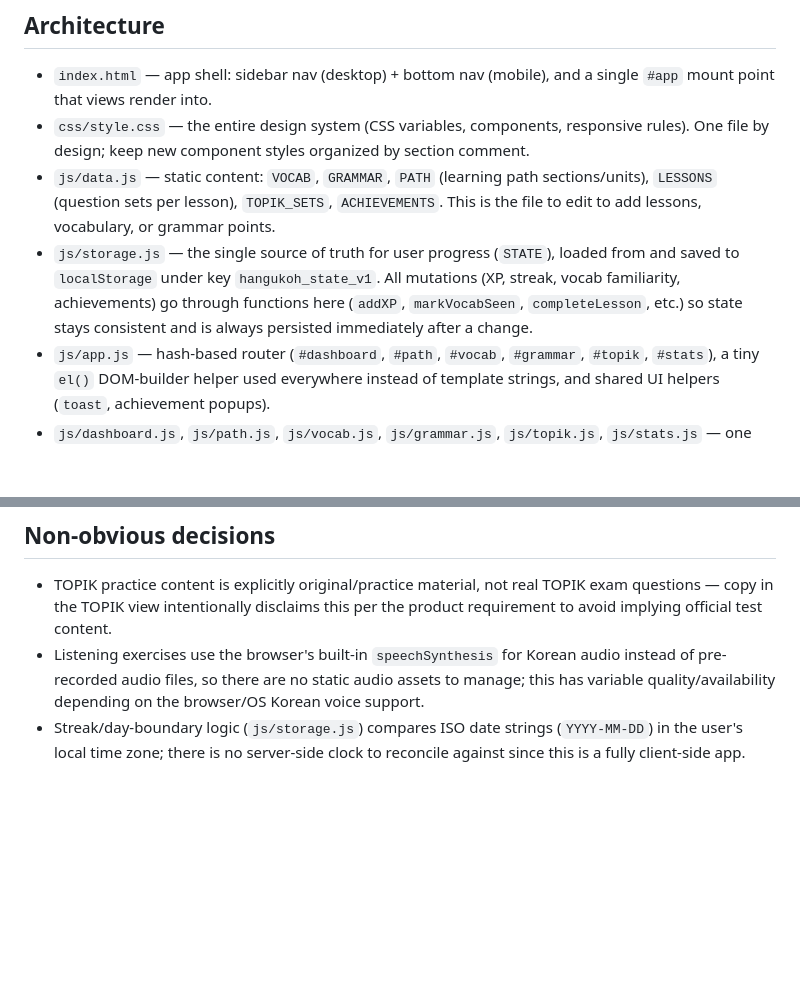
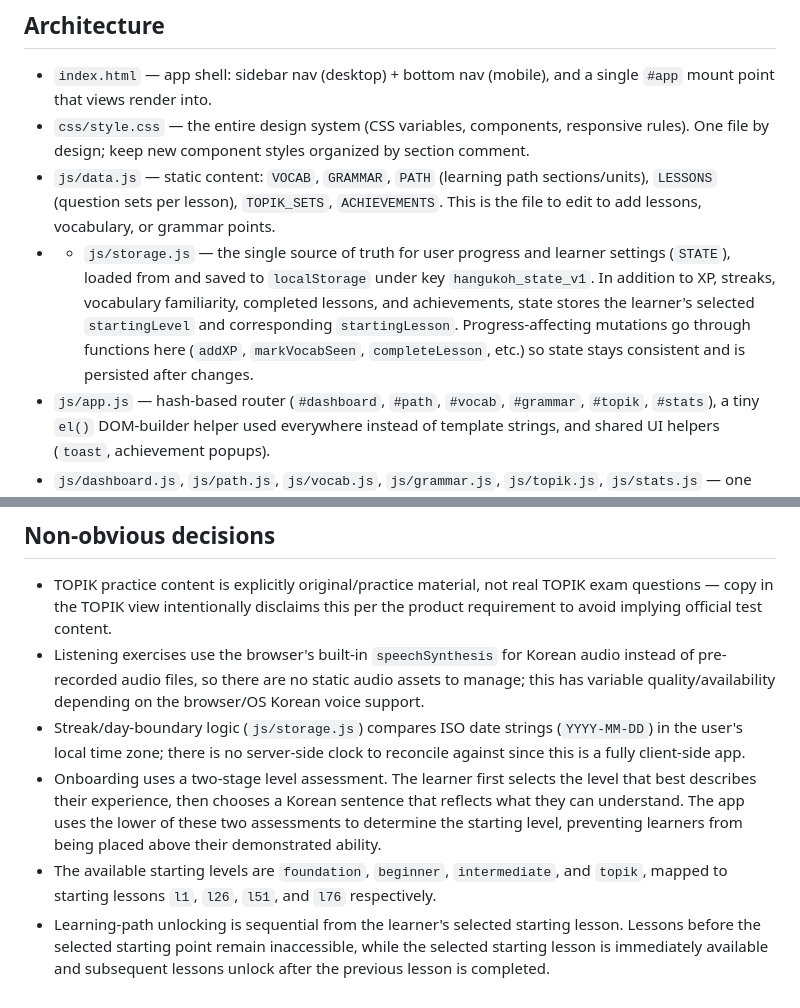
Before and after one commit to rhianavrhia/HangugOH, a Markdown page: AGENTS.md, 2 parts joined by grey strips. Rendered like a GitHub page; blank space fills up the shorter version.

```diff
--- a/AGENTS.md
+++ b/AGENTS.md
@@ -9,7 +9,7 @@
 - `index.html` — app shell: sidebar nav (desktop) + bottom nav (mobile), and a single `#app` mount point that views render into.
 - `css/style.css` — the entire design system (CSS variables, components, responsive rules). One file by design; keep new component styles organized by section comment.
 - `js/data.js` — static content: `VOCAB`, `GRAMMAR`, `PATH` (learning path sections/units), `LESSONS` (question sets per lesson), `TOPIK_SETS`, `ACHIEVEMENTS`. This is the file to edit to add lessons, vocabulary, or grammar points.
-- `js/storage.js` — the single source of truth for user progress (`STATE`), loaded from and saved to `localStorage` under key `hangukoh_state_v1`. All mutations (XP, streak, vocab familiarity, achievements) go through functions here (`addXP`, `markVocabSeen`, `completeLesson`, etc.) so state stays consistent and is always persisted immediately after a change.
+- - `js/storage.js` — the single source of truth for user progress and learner settings (`STATE`), loaded from and saved to `localStorage` under key `hangukoh_state_v1`. In addition to XP, streaks, vocabulary familiarity, completed lessons, and achievements, state stores the learner's selected `startingLevel` and corresponding `startingLesson`. Progress-affecting mutations go through functions here (`addXP`, `markVocabSeen`, `completeLesson`, etc.) so state stays consistent and is persisted after changes.
 - `js/app.js` — hash-based router (`#dashboard`, `#path`, `#vocab`, `#grammar`, `#topik`, `#stats`), a tiny `el()` DOM-builder helper used everywhere instead of template strings, and shared UI helpers (`toast`, achievement popups).
 - `js/dashboard.js`, `js/path.js`, `js/vocab.js`, `js/grammar.js`, `js/topik.js`, `js/stats.js` — one file per view; each exports a `render<View>(root)` function called by the router.
 - `js/lesson.js` — the lesson engine: a full-screen overlay that steps through a lesson's questions one at a time. Each question `type` (`mc`, `translate_ko_en`, `translate_en_ko`, `fill`, `arrange`, `match`, `reading`, `listening`) has its own renderer that returns a `checkFn` deciding correctness; scoring, XP, and the end-of-lesson summary are handled centrally in `finishLesson`.
@@ -28,3 +28,6 @@
 - TOPIK practice content is explicitly original/practice material, not real TOPIK exam questions — copy in the TOPIK view intentionally disclaims this per the product requirement to avoid implying official test content.
 - Listening exercises use the browser's built-in `speechSynthesis` for Korean audio instead of pre-recorded audio files, so there are no static audio assets to manage; this has variable quality/availability depending on the browser/OS Korean voice support.
 - Streak/day-boundary logic (`js/storage.js`) compares ISO date strings (`YYYY-MM-DD`) in the user's local time zone; there is no server-side clock to reconcile against since this is a fully client-side app.
+- Onboarding uses a two-stage level assessment. The learner first selects the level that best describes their experience, then chooses a Korean sentence that reflects what they can understand. The app uses the lower of these two assessments to determine the starting level, preventing learners from being placed above their demonstrated ability.
+- The available starting levels are `foundation`, `beginner`, `intermediate`, and `topik`, mapped to starting lessons `l1`, `l26`, `l51`, and `l76` respectively.
+- Learning-path unlocking is sequential from the learner's selected starting lesson. Lessons before the selected starting point remain inaccessible, while the selected starting lesson is immediately available and subsequent lessons unlock after the previous lesson is completed.
```
